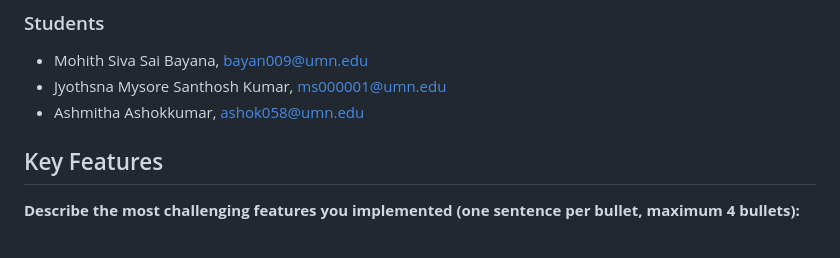
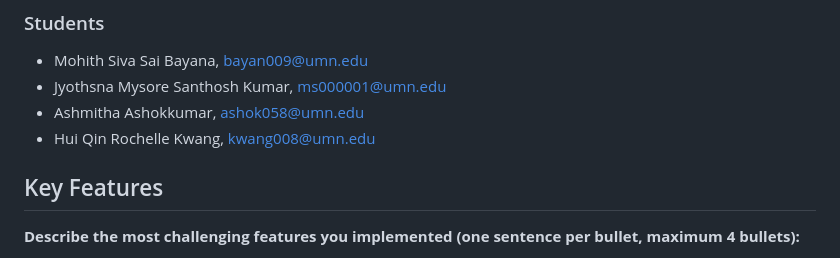
Before and after one commit to CSCI-5117-F26/developing-the-interactive-web-project-1-group-4, a Markdown page: README.md, the part around the change. Rendered like a GitHub page.

Commit message:
Add new student to README and format list

```diff
--- a/README.md
+++ b/README.md
@@ -13,6 +13,7 @@ CSCI 5117, Fall 2026, [assignment description](https://canvas.umn.edu/courses/57
 * Mohith Siva Sai Bayana, bayan009@umn.edu
 * Jyothsna Mysore Santhosh Kumar, ms000001@umn.edu
 * Ashmitha Ashokkumar, ashok058@umn.edu
+* Hui Qin Rochelle Kwang, kwang008@umn.edu
 
 
 ## Key Features
```
